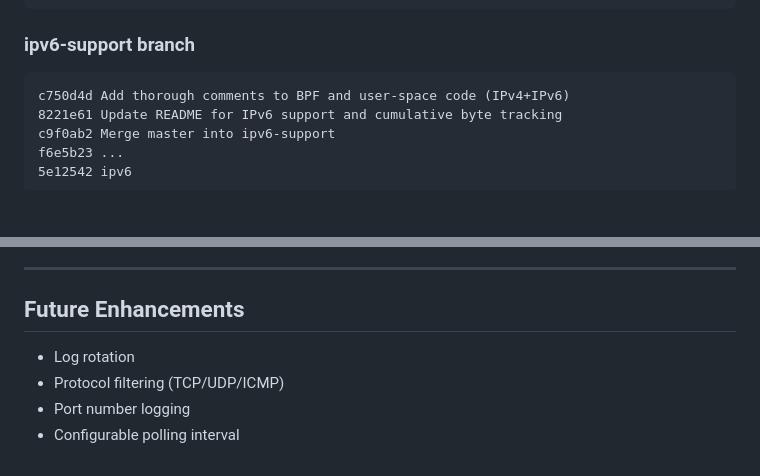
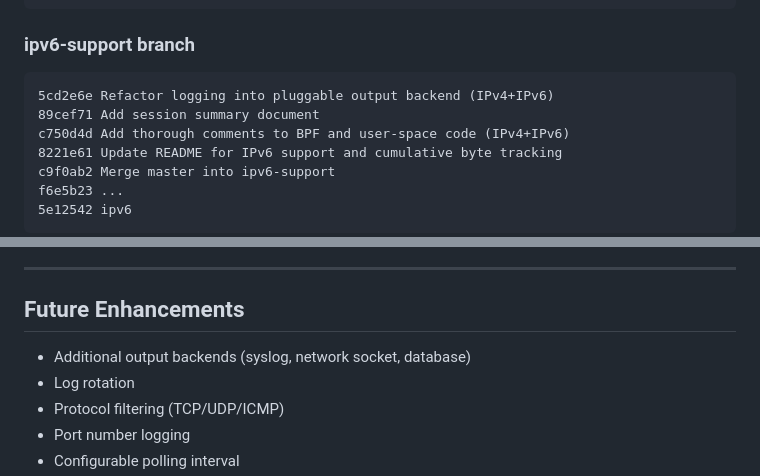
Before and after one commit to uv-genai/ebpf-meter, a Markdown page: session-2025-11-30_18-34-26.md, 2 parts joined by grey strips. Drawn GitHub-style; blank space fills up the shorter version.

````diff
--- a/session-2025-11-30_18-34-26.md
+++ b/session-2025-11-30_18-34-26.md
@@ -88,6 +97,8 @@ bc476b0 Created
 
 ### ipv6-support branch
 ```
+5cd2e6e Refactor logging into pluggable output backend (IPv4+IPv6)
+89cef71 Add session summary document
 c750d4d Add thorough comments to BPF and user-space code (IPv4+IPv6)
 8221e61 Update README for IPv6 support and cumulative byte tracking
 c9f0ab2 Merge master into ipv6-support
@@ -226,6 +262,7 @@ sudo ./traffic_meter_user /sys/fs/cgroup/user.slice wlan0
 
 ## Future Enhancements
 
+- Additional output backends (syslog, network socket, database)
 - Log rotation
 - Protocol filtering (TCP/UDP/ICMP)
 - Port number logging
````
Also changed, not shown: other parts of session-2025-11-30_18-34-26.md (+34 -0 lines).
